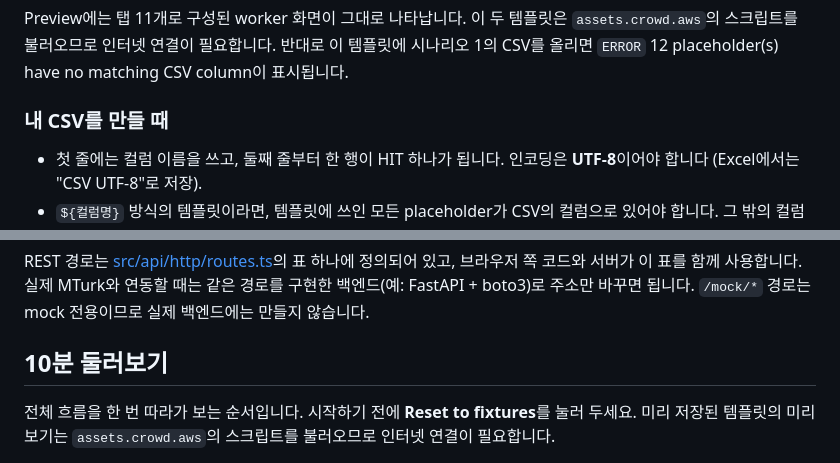
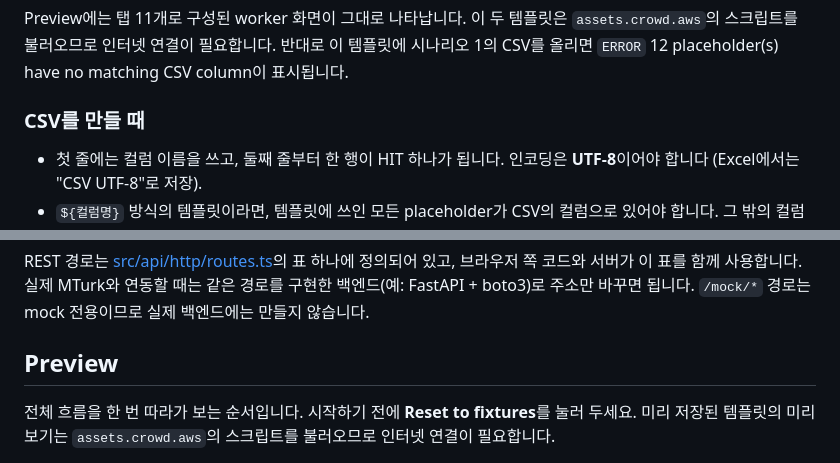
Before and after one commit to brian-223134/mturk_demo, a Markdown page: README.md, 2 parts joined by grey strips. Drawn GitHub-style.

```diff
--- a/README.md
+++ b/README.md
@@ -177,7 +177,7 @@ Settings의 `Expected value`에는 `not_grounded`를 입력합니다. Preview에
 Preview에는 탭 11개로 구성된 worker 화면이 그대로 나타납니다. 이 두 템플릿은 `assets.crowd.aws`의 스크립트를 불러오므로 인터넷 연결이 필요합니다.
 반대로 이 템플릿에 시나리오 1의 CSV를 올리면 `ERROR` 12 placeholder(s) have no matching CSV column이 표시됩니다.
 
-### 내 CSV를 만들 때
+### CSV를 만들 때
 
 - 첫 줄에는 컬럼 이름을 쓰고, 둘째 줄부터 한 행이 HIT 하나가 됩니다. 인코딩은 **UTF-8**이어야 합니다 (Excel에서는 "CSV UTF-8"로 저장).
 - `${컬럼명}` 방식의 템플릿이라면, 템플릿에 쓰인 모든 placeholder가 CSV의 컬럼으로 있어야 합니다. 그 밖의 컬럼이 더 있는 것은 괜찮습니다.
@@ -209,7 +209,7 @@ Preview에는 탭 11개로 구성된 worker 화면이 그대로 나타납니다.
 REST 경로는 [src/api/http/routes.ts](src/api/http/routes.ts)의 표 하나에 정의되어 있고, 브라우저 쪽 코드와 서버가 이 표를 함께 사용합니다.
 실제 MTurk와 연동할 때는 같은 경로를 구현한 백엔드(예: FastAPI + boto3)로 주소만 바꾸면 됩니다. `/mock/*` 경로는 mock 전용이므로 실제 백엔드에는 만들지 않습니다.
 
-## 10분 둘러보기
+## Preview
 
 전체 흐름을 한 번 따라가 보는 순서입니다. 시작하기 전에 **Reset to fixtures**를 눌러 두세요.
 미리 저장된 템플릿의 미리보기는 `assets.crowd.aws`의 스크립트를 불러오므로 인터넷 연결이 필요합니다.
```
Also changed, not shown: other parts of README.md (+2 -19 lines).
